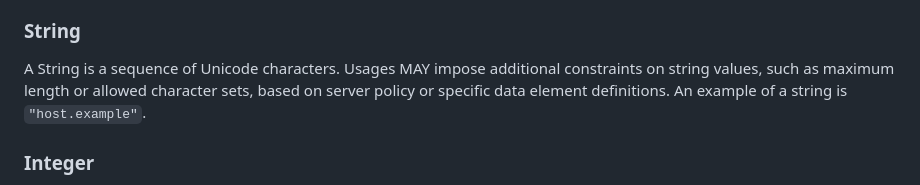
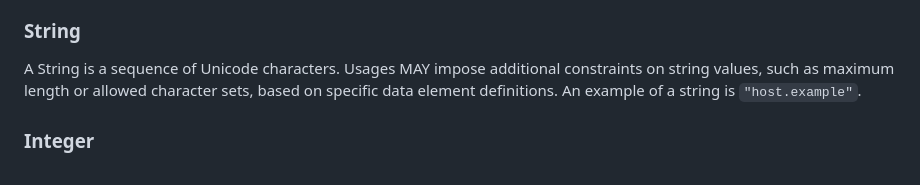
Before and after one commit to pawel-kow/draft-kowalik-rpp-data-objects, a Markdown page: src/draft-kowalik-rpp-data-objects.md, the part around the change. GitHub-like rendering.

Commit message:
Apply suggestion from @pawel-kow

```diff
--- a/src/draft-kowalik-rpp-data-objects.md
+++ b/src/draft-kowalik-rpp-data-objects.md
@@ -61,7 +61,7 @@ RPP data elements use strict typing, meaning that each element must conform exac
 
 ### String
 
-A String is a sequence of Unicode characters. Usages MAY impose additional constraints on string values, such as maximum length or allowed character sets, based on server policy or specific data element definitions. An example of a string is `"host.example"`.
+A String is a sequence of Unicode characters. Usages MAY impose additional constraints on string values, such as maximum length or allowed character sets, based on specific data element definitions. An example of a string is `"host.example"`.
 
 ### Integer
 
```
